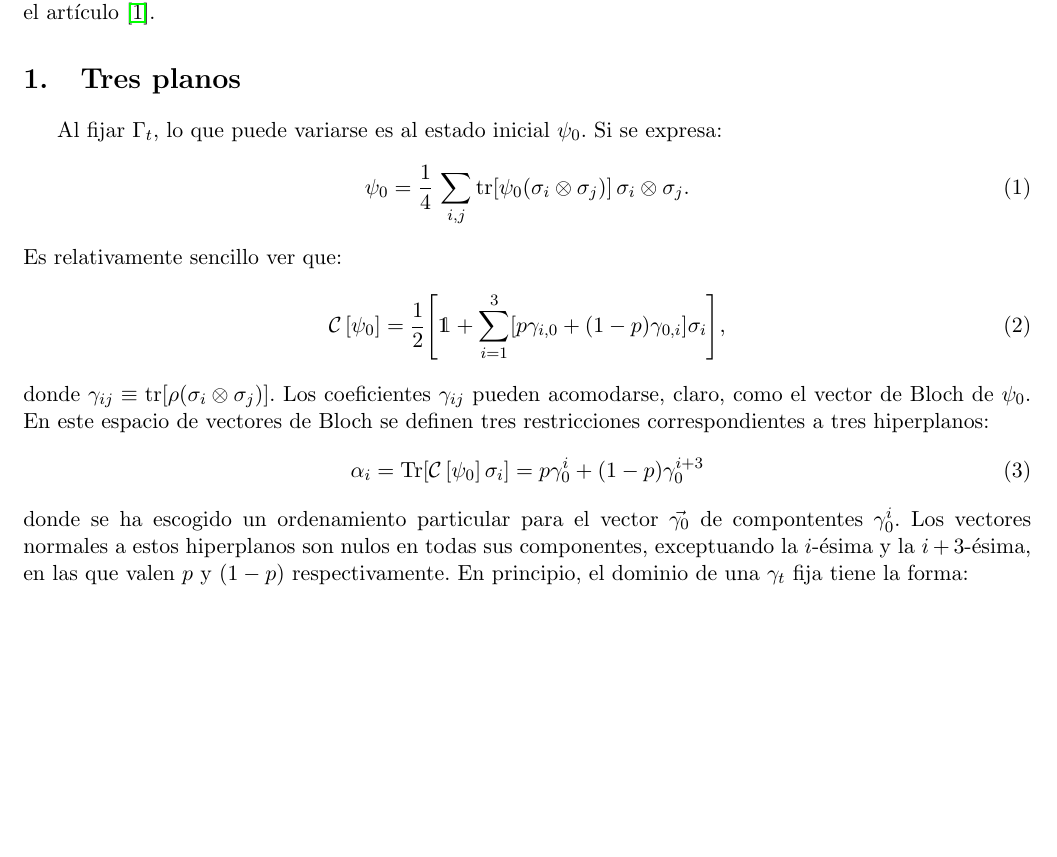
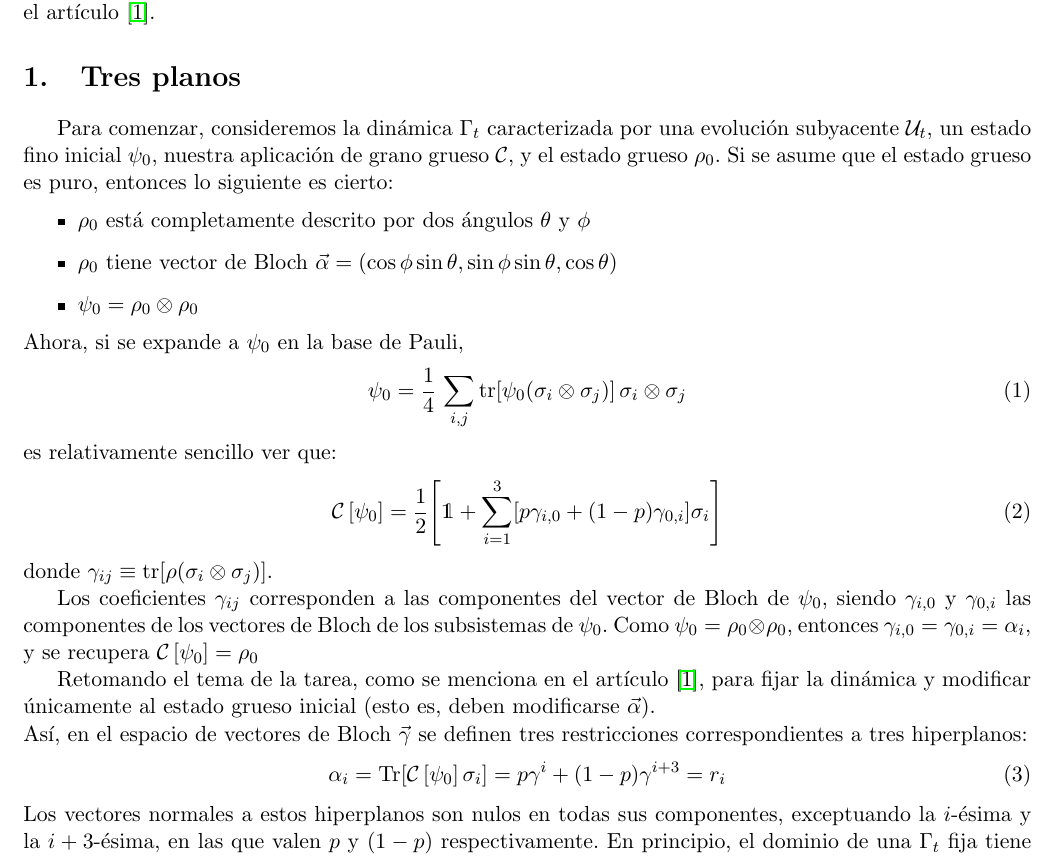
Before and after one commit to ACGuerrero/ACG-Thesis, a LaTeX document (notes/TE_T1.1_DOMINIO.tex): part of the page before the commit and part of page 1 of 2 after it, cut so that both start at the same text, the shorter picture padded with empty space. Compiled offline with pdfLaTeX.

Commit message:
the early worm catches a flu or smthg

```diff
--- a/notes/TE_T1.1_DOMINIO.tex
+++ b/notes/TE_T1.1_DOMINIO.tex
@@ -52,27 +52,42 @@
 El objeto de esta primera tarea era caracterizar el \textit{dominio} de una dinámica $\Gamma_{t}$, como se menciona en el artículo \cite{CGEmergingDynamics}.
 
 \section{Tres planos}
-Al fijar $\Gamma_{t}$, lo que puede variarse es al estado inicial $\psi_{0}$. Si se expresa:
+Para comenzar, consideremos la dinámica  $\Gamma_{t}$ caracterizada por una evolución subyacente $\mcU_{
+t}$, un estado fino inicial $\psi_{0}$, nuestra aplicación de grano grueso $\mcC$, y el estado grueso $\rho_{0}$. Si se asume que el estado grueso es puro, entonces lo siguiente es cierto:
+\begin{itemize}
+\item $\rho_{0}$ está completamente descrito por dos ángulos $\theta$ y $\phi$
+\item $\rho_{0}$ tiene vector de Bloch $\vec{\alpha}=(\cos{\phi}\sin{\theta},\sin{\phi}\sin{\theta},\cos{\theta})$
+\item $\psi_{0}=\rho_{0}\otimes\rho_{0}$
+\end{itemize}
+Ahora, si se expande a $\psi_{0}$ en la base de Pauli,
 \begin{equation}
-    \psi_{0} = \frac{1}{4}\,\sum_{i,j} \tr[\psi_{0}(\sigma_i \otimes \sigma_j)]\, \sigma_i\otimes\sigma_j.
+    \psi_{0} = \frac{1}{4}\,\sum_{i,j} \tr[\psi_{0}(\sigma_i \otimes \sigma_j)]\, \sigma_i\otimes\sigma_j
 \end{equation}
-Es relativamente sencillo ver que:
+es relativamente sencillo ver que:
 \begin{equation}
-    \CG{\psi_{0}} = \frac{1}{2}\qty[\Id + \sum_{i=1}^3[p\gamma_{i,0}+(1-p)\gamma_{0,i}]\sigma_i],
+    \CG{\psi_{0}} = \frac{1}{2}\qty[\Id + \sum_{i=1}^3[p\gamma_{i,0}+(1-p)\gamma_{0,i}]\sigma_i]
 \end{equation}
-donde $\gamma_{ij} \equiv \tr[\rho(\sigma_i \otimes\sigma_j)]$. Los coeficientes $\gamma_{ij}$ pueden acomodarse, claro, como el vector de Bloch de $\psi_{0}$. En este espacio de vectores de Bloch se definen tres restricciones correspondientes a tres hiperplanos:
+donde $\gamma_{ij} \equiv \tr[\rho(\sigma_i \otimes\sigma_j)]$.
+
+Los coeficientes $\gamma_{ij}$ corresponden a las componentes del vector de Bloch de $\psi_{0}$, siendo $\gamma_{i,0}$ y $\gamma_{0,i}$ las componentes de los vectores de Bloch de los subsistemas de $\psi_{0}$. Como $\psi_{0}=\rho_{0}\otimes\rho_{0}$, entonces $\gamma_{i,0}=\gamma_{0,i}=\alpha_{i}$, y se recupera $\CG{\psi_{0}}=\rho_{0}$
+
+Retomando el tema de la tarea, como se menciona en el artículo \cite{CGEmergingDynamics}, para fijar la dinámica y modificar únicamente al estado grueso inicial (esto es, deben modificarse $\vec{\alpha}$).\\
+Así, en el espacio de vectores de Bloch $\vec{\gamma}$ se definen tres restricciones correspondientes a tres hiperplanos:
 \begin{align}
-\alpha_{i}=\Tr[\CG{\psi_{0}}\sigma_{i}]=p\gamma_{0}^{i}+(1-p)\gamma_{0}^{i+3}
+\alpha_{i}=\Tr[\CG{\psi_{0}}\sigma_{i}]=p\gamma^{i}+(1-p)\gamma^{i+3}=r_{i}
 \end{align}
-donde se ha escogido un ordenamiento particular para el vector $\vec{\gamma_{0}}$ de compontentes $\gamma_{0}^{i}$. Los vectores normales a estos hiperplanos son nulos en todas sus componentes, exceptuando la $i$-ésima y la $i+3$-ésima, en las que valen $p$ y $(1-p)$ respectivamente. En principio, el dominio de una $\gamma_{t}$ fija tiene la forma:
+Los vectores normales a estos hiperplanos son nulos en todas sus componentes, exceptuando la $i$-ésima y la $i+3$-ésima, en las que valen $p$ y $(1-p)$ respectivamente. En principio, el dominio de una $\Gamma_{t}$ fija tiene la forma:
 \begin{align}
 \psi=&\frac{1}{4}\left( \Id_{4}+\vec{\gamma}\cdot\vec{\sigma_{4}} \right)\\
 \vec{\gamma}=&\vec{\gamma_{0}}+\sum_{i}c_{i}\vec{v_{i}}
 \end{align}
 donde $\vec{v_{i}}$ son los vectores normales y $c_{i}$ son componentes tales que $\vec{\gamma}$ es un vector de Bloch válido. Para asegurar esto nos metemos en las broncas del pructo estrella.
 
+
+
 Sinceramente, no entiendo por qué en el artículo se afirma que el dominio es convexo.
 \bibliographystyle{ieeetr}
 \bibliography{bibliography}
 
+
 \end{document}
```
Also changed, not shown: notes/TE_T1.1_DOMINIO.tex (2 more changed lines), 1 other file.
